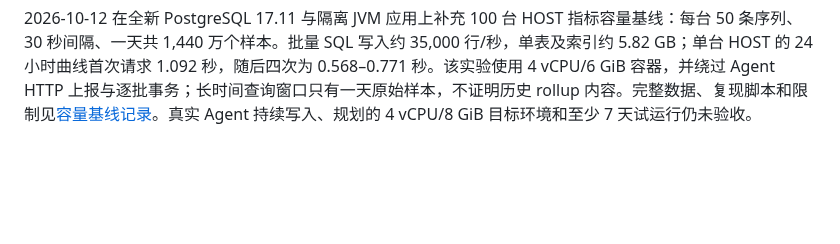
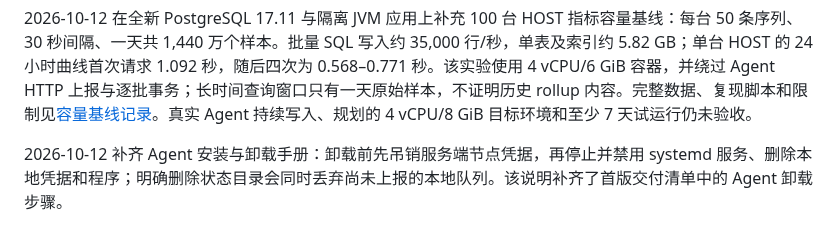
Before and after one commit to GeekCoreLab/geek-monitor, a Markdown page: docs/产品与技术规划.md, the part around the change. GitHub-like rendering; blank space fills up the shorter version.

Commit message:
docs: record Agent uninstall guidance

```diff
--- a/docs/产品与技术规划.md
+++ b/docs/产品与技术规划.md
@@ -471,3 +471,5 @@ Agent 离线闭环在本地 PostgreSQL 17 手动演练：V16 迁移成功；超
 P4 本地合成负载基线使用 PostgreSQL 17 和 JVM 应用：500 个 HTTP 检查同时到期时，500/500 均在 5 秒内启动，启动延迟 P95 为 971 毫秒；500 条资源列表在派发期间 100 次顺序查询 P95 为 6.21 毫秒。单台 HOST 使用 50 条指标序列、30 秒间隔回放 24 小时共 144,000 个样本，10 次 24 小时曲线请求 P95 为 441 毫秒，返回 50 条序列、71,950 个聚合点，响应约 7.7 MB；7/30/180 天窗口也均返回 HTTP 200。构建的 JVM 镜像在隔离数据库上通过 Flyway V19、就绪检查、管理员登录、项目 API 和指标 API，容器以 UID 185 运行。这是本机合成基线，不代表规划的 4 vCPU/8 GiB 目标主机或 100 台 HOST 的合计样本量；真实写入容量、外部网络检查、CPU/内存峰值和 7 天连续运行仍待验收。
 
 2026-10-12 在全新 PostgreSQL 17.11 与隔离 JVM 应用上补充 100 台 HOST 指标容量基线：每台 50 条序列、30 秒间隔、一天共 1,440 万个样本。批量 SQL 写入约 35,000 行/秒，单表及索引约 5.82 GB；单台 HOST 的 24 小时曲线首次请求 1.092 秒，随后四次为 0.568–0.771 秒。该实验使用 4 vCPU/6 GiB 容器，并绕过 Agent HTTP 上报与逐批事务；长时间查询窗口只有一天原始样本，不证明历史 rollup 内容。完整数据、复现脚本和限制见[容量基线记录](capacity-benchmark.md)。真实 Agent 持续写入、规划的 4 vCPU/8 GiB 目标环境和至少 7 天试运行仍未验收。
+
+2026-10-12 补齐 Agent 安装与卸载手册：卸载前先吊销服务端节点凭据，再停止并禁用 systemd 服务、删除本地凭据和程序；明确删除状态目录会同时丢弃尚未上报的本地队列。该说明补齐了首版交付清单中的 Agent 卸载步骤。
```
